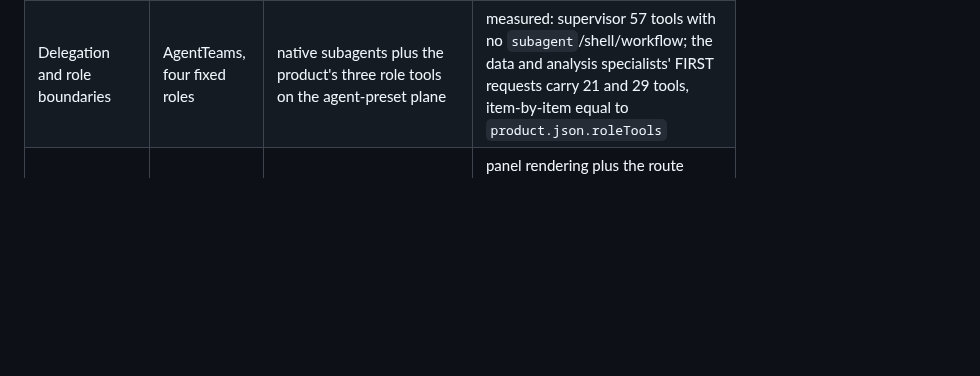
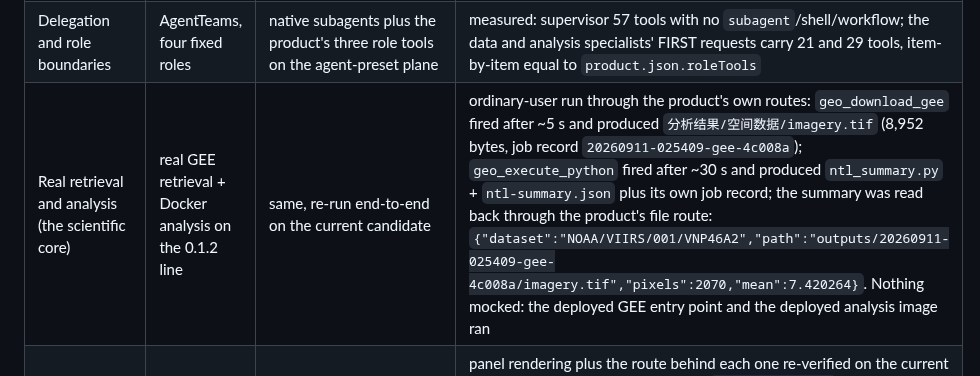
Before and after one commit to guihousun/GeoSentinel, a Markdown page: dsh/IMPLEMENTATION.md, the part around the change. Rendered like a GitHub page; blank space fills up the shorter version.

```diff
--- a/dsh/IMPLEMENTATION.md
+++ b/dsh/IMPLEMENTATION.md
@@ -243,6 +243,7 @@ public coding service or a claim that Docker eliminates every hostile-code risk.
 | File resources (`dsh-resource://`) | no | yes | the document preview resolves through the resource provider, which is bundled and booted on 0.1.5 |
 | Staged plan and confirmation | AgentTeams plan in the product UI | native plan mode (`exit_plan_mode`) plus the native question panel | acceptance: plan submitted, three-part question form asked, answered through the product's own contract, turn continued about 5 s later |
 | Delegation and role boundaries | AgentTeams, four fixed roles | native subagents plus the product's three role tools on the agent-preset plane | measured: supervisor 57 tools with no `subagent`/shell/workflow; the data and analysis specialists' FIRST requests carry 21 and 29 tools, item-by-item equal to `product.json.roleTools` |
+| Real retrieval and analysis (the scientific core) | real GEE retrieval + Docker analysis on the 0.1.2 line | same, re-run end-to-end on the current candidate | ordinary-user run through the product's own routes: `geo_download_gee` fired after ~5 s and produced `分析结果/空间数据/imagery.tif` (8,952 bytes, job record `20260911-025409-gee-4c008a`); `geo_execute_python` fired after ~30 s and produced `ntl_summary.py` + `ntl-summary.json` plus its own job record; the summary was read back through the product's file route: `{"dataset":"NOAA/VIIRS/001/VNP46A2","path":"outputs/20260911-025409-gee-4c008a/imagery.tif","pixels":2070,"mean":7.420264}`. Nothing mocked: the deployed GEE entry point and the deployed analysis image ran |
 | Monitoring brief and spatial data panels | yes | yes | panel rendering plus the route behind each one re-verified on the current candidate: all three panels rendered, `/monitor/events` answered 200 twice, 0 console errors, 0 failed requests. Their snapshots are EMPTY there because a preview instance keeps monitoring collection off by design, and the panels say so ("0/0 条线索 · 数据待更新", "没有可预览的空间数据文件") instead of inventing content; a data-bearing snapshot was verified on an earlier candidate in this line |
 | Model and theme settings | native settings | native settings (with `ui-agent-preset` closed) | verified in the administrator development instance; not separately re-verified for ordinary users |
 
```
Also changed, not shown: CHANGELOG.md (+1 -0 lines).
